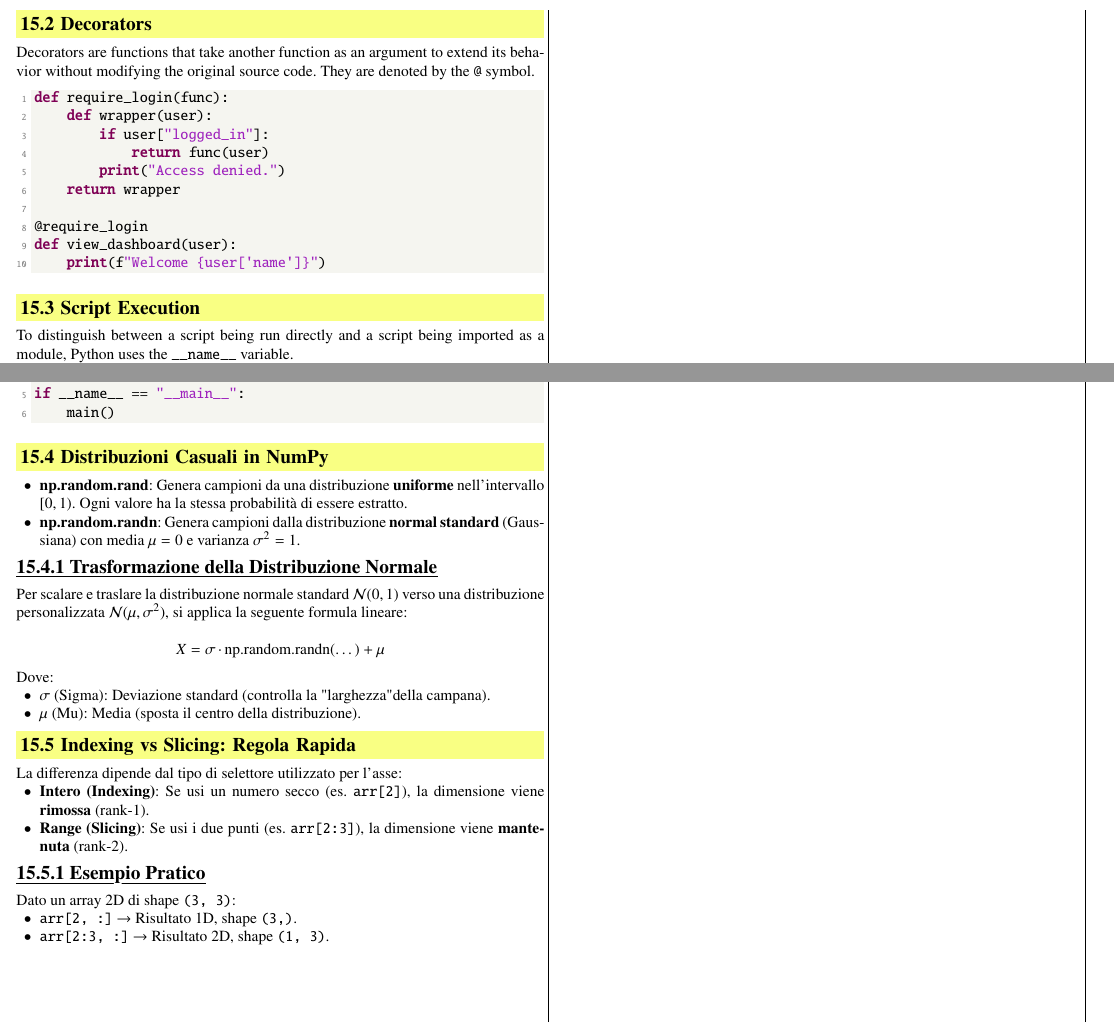
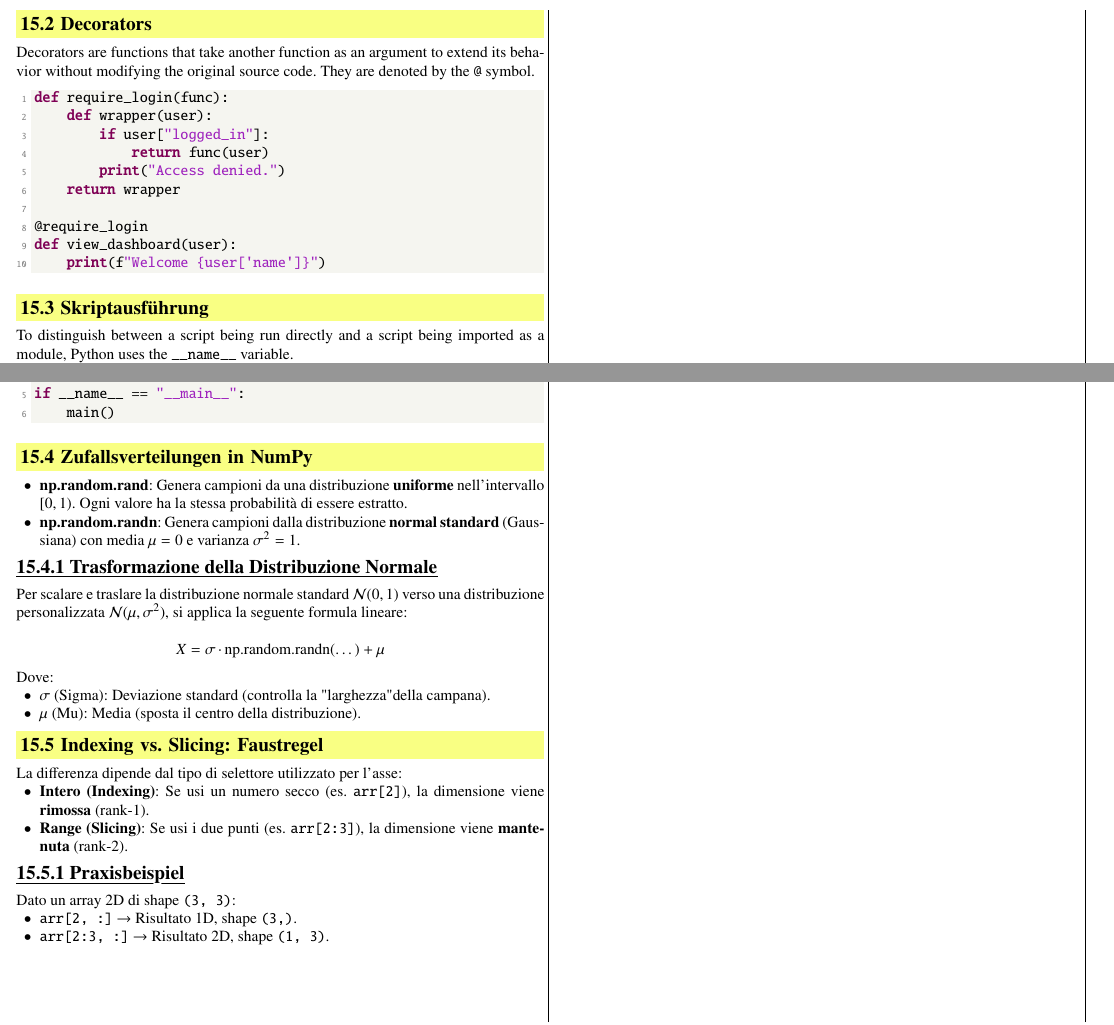
Before and after one commit to FlorianNaef/FS26, a LaTeX document (Prog-Py/Prog-Py.tex, which reads Prog-Py/sections/99_appendix.tex): two parts of page 8 of 11, joined at a grey line, cut so that both start at the same text. Compiled offline with pdfLaTeX.

Commit message:
[skip ci] Auto-translate Prog-Py/sections/99_appendix.tex (German - Italian)

```diff
--- a/Prog-Py/sections/99_appendix.tex
+++ b/Prog-Py/sections/99_appendix.tex
@@ -25,8 +24,7 @@ def view_dashboard(user):
 \end{lstlisting}
 
 
-\subsection{Script Execution}
-To distinguish between a script being run directly and a script being imported as a module, Python uses the \texttt{\_\_name\_\_} variable.
+\subsection{Skriptausführung}To distinguish between a script being run directly and a script being imported as a module, Python uses the \texttt{\_\_name\_\_} variable.
 
 \begin{itemize}
     \item When run directly: \texttt{\_\_name\_\_ == "\_\_main\_\_"}.
@@ -42,8 +40,7 @@ if __name__ == "__main__":
     main()
 \end{lstlisting}
 
-\subsection{Distribuzioni Casuali in NumPy}
-
+\subsection{Zufallsverteilungen in NumPy}
 \begin{itemize}
     \item \textbf{np.random.rand}: Genera campioni da una distribuzione \textbf{uniforme} nell'intervallo $[0, 1)$. Ogni valore ha la stessa probabilità di essere estratto.
     \item \textbf{np.random.randn}: Genera campioni dalla distribuzione \textbf{normal standard} (Gaussiana) con media $\mu = 0$ e varianza $\sigma^2 = 1$.
@@ -60,8 +57,7 @@ Dove:
     \item $\mu$ (Mu): Media (sposta il centro della distribuzione).
 \end{itemize}
 
-\subsection{Indexing vs Slicing: Regola Rapida}
-
+\subsection{Indexing vs. Slicing: Faustregel}
 La differenza dipende dal tipo di selettore utilizzato per l'asse:
 
 \begin{itemize}
@@ -69,8 +65,7 @@ La differenza dipende dal tipo di selettore utilizzato per l'asse:
     \item \textbf{Range (Slicing)}: Se usi i due punti (es. \texttt{arr[2:3]}), la dimensione viene \textbf{mantenuta} (rank-2).
 \end{itemize}
 
-\subsubsection{Esempio Pratico}
-Dato un array 2D di shape \texttt{(3, 3)}:
+\subsubsection{Praxisbeispiel}Dato un array 2D di shape \texttt{(3, 3)}:
 \begin{itemize}
     \item \texttt{arr[2, :]} $\rightarrow$ Risultato 1D, shape \texttt{(3,)}.
     \item \texttt{arr[2:3, :]} $\rightarrow$ Risultato 2D, shape \texttt{(1, 3)}.
```
Also changed, not shown: Prog-Py/sections/99_appendix.tex (3 more changed lines).
